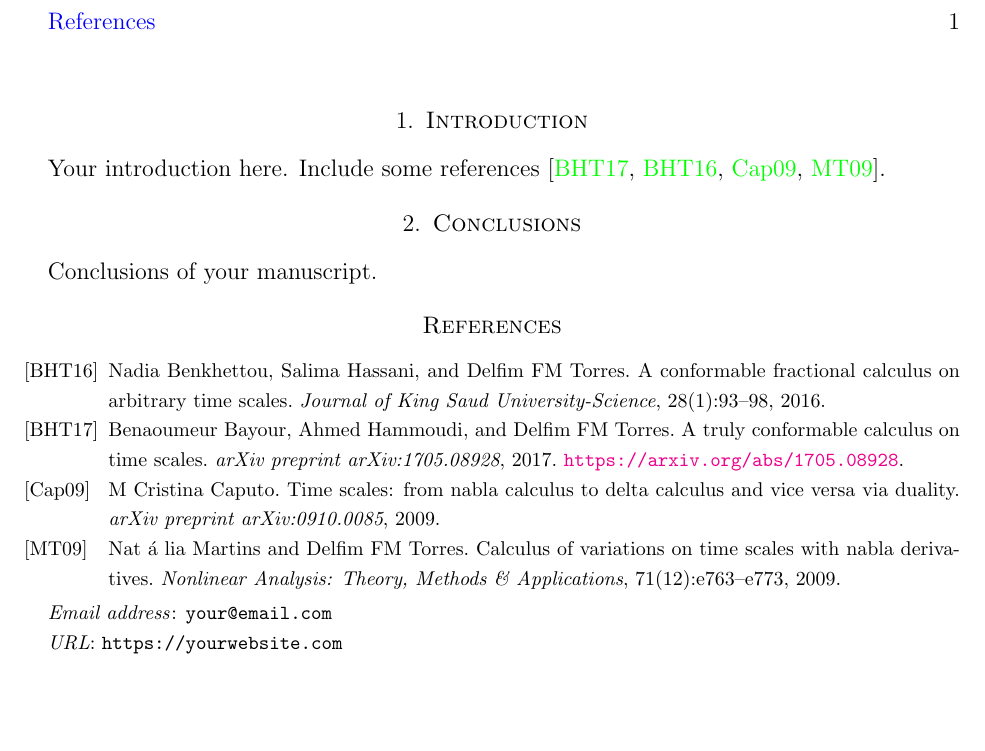
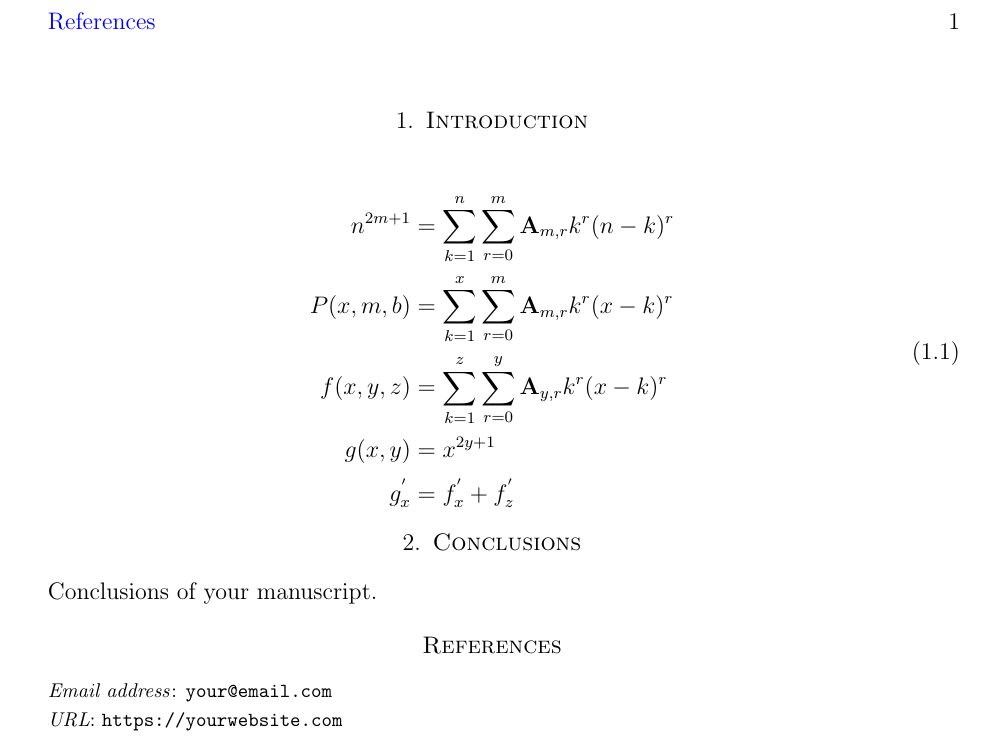
Before and after one commit to kolosovpetro/AnotherApproachToGetDerivativeOfOddPower, a LaTeX paper (src/AlternativeDerivative.tex, which reads src/sections/introduction.tex): part of the page, cut so that both start at the same text. Compiled offline with pdfLaTeX.

```diff
--- a/src/sections/introduction.tex
+++ b/src/sections/introduction.tex
@@ -1,2 +1,9 @@
-Your introduction here.
-Include some references~\cite{bayour2017truly,benkhettou2016conformable,caputo2009time,martins2009calculus}.
+\begin{equation}
+    \begin{split}
+        n^{2m+1} &= \sum_{k=1}^{n} \sum_{r=0}^{m} \coeffA{m}{r} k^r (n-k)^r\\
+        P(x, m, b) &= \sum_{k=1}^{x} \sum_{r=0}^{m} \coeffA{m}{r} k^r (x-k)^r \\
+        f(x, y, z) &= \sum_{k=1}^{z} \sum_{r=0}^{y} \coeffA{y}{r} k^r (x-k)^r \\
+        g(x,y) &= x^{2y+1} \\
+        g^{'}_{x} &= f^{'}_{x} + f^{'}_{z}
+    \end{split}\label{eq:equation}
+\end{equation}
```
Also changed, not shown: out/AlternativeDerivative.pdf, 4 other files.
